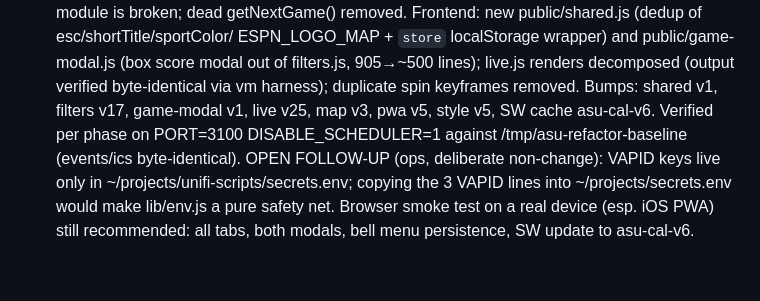
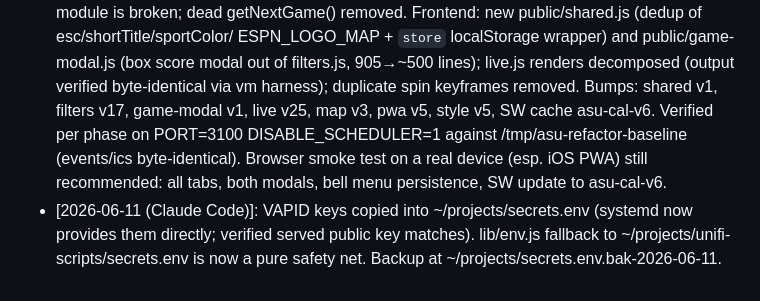
Before and after one commit to robertscheib/asu-athletics-schedule, a Markdown page: CLAUDE.md, the part around the change. GitHub-like rendering.

Commit message:
docs: VAPID keys now canonical in ~/projects/secrets.env — handoff updated
The systemd EnvironmentFile now supplies VAPID_* directly, so the
lib/env.js fallback to unifi-scripts/secrets.env is a safety net rather
than load-bearing. Verified the served /api/vapid-public-key matches
after restart.

Co-Authored-By: Claude Fable 5 <noreply@anthropic.com>

```diff
--- a/CLAUDE.md
+++ b/CLAUDE.md
@@ -78,7 +78,9 @@ change a frontend file, bump its `?v=` AND bump `CACHE_NAME` in sw.js if index.h
   via vm harness); duplicate spin keyframes removed. Bumps: shared v1, filters v17, game-modal
   v1, live v25, map v3, pwa v5, style v5, SW cache asu-cal-v6. Verified per phase on
   PORT=3100 DISABLE_SCHEDULER=1 against /tmp/asu-refactor-baseline (events/ics byte-identical).
-  OPEN FOLLOW-UP (ops, deliberate non-change): VAPID keys live only in
-  ~/projects/unifi-scripts/secrets.env; copying the 3 VAPID lines into ~/projects/secrets.env
-  would make lib/env.js a pure safety net. Browser smoke test on a real device (esp. iOS PWA)
-  still recommended: all tabs, both modals, bell menu persistence, SW update to asu-cal-v6.
+  Browser smoke test on a real device (esp. iOS PWA) still recommended: all tabs, both
+  modals, bell menu persistence, SW update to asu-cal-v6.
+- [2026-06-11 (Claude Code)]: VAPID keys copied into ~/projects/secrets.env (systemd now
+  provides them directly; verified served public key matches). lib/env.js fallback to
+  ~/projects/unifi-scripts/secrets.env is now a pure safety net. Backup at
+  ~/projects/secrets.env.bak-2026-06-11.
```
